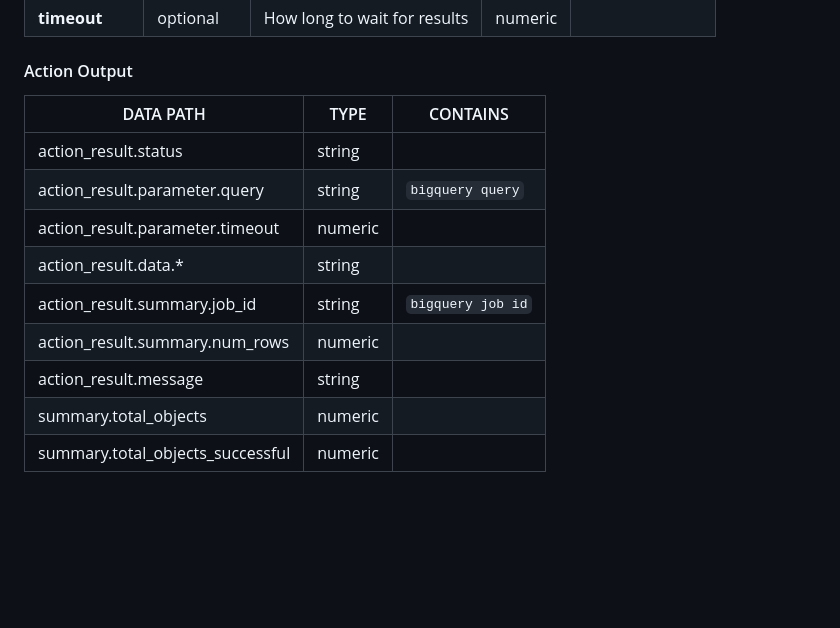
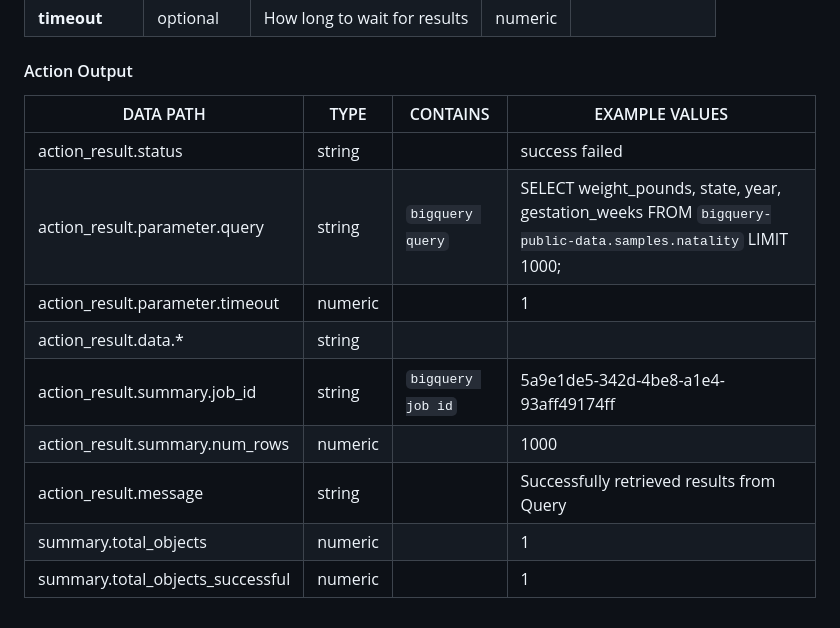
Before and after one commit to splunk-soar-connectors/bigquery, a Markdown page: README.md, the part around the change printed below. GitHub-like rendering; blank space fills up the shorter version.

```diff
--- a/README.md
+++ b/README.md
@@ -134,14 +134,14 @@ PARAMETER | REQUIRED | DESCRIPTION | TYPE | CONTAINS
 **timeout** |  optional  | How long to wait for results | numeric |
 
 #### Action Output
-DATA PATH | TYPE | CONTAINS
---------- | ---- | --------
-action\_result\.status | string |
-action\_result\.parameter\.query | string |  `bigquery query`
-action\_result\.parameter\.timeout | numeric |
-action\_result\.data\.\* | string |
-action\_result\.summary\.job\_id | string |  `bigquery job id`
-action\_result\.summary\.num\_rows | numeric |
-action\_result\.message | string |
-summary\.total\_objects | numeric |
-summary\.total\_objects\_successful | numeric |
+DATA PATH | TYPE | CONTAINS | EXAMPLE VALUES
+--------- | ---- | -------- | --------------
+action_result.status | string |  |   success  failed
+action_result.parameter.query | string |  `bigquery query`  |   SELECT  weight_pounds, state, year, gestation_weeks FROM  `bigquery-public-data.samples.natality` LIMIT 1000;
+action_result.parameter.timeout | numeric |  |   1
+action_result.data.\* | string |  |
+action_result.summary.job_id | string |  `bigquery job id`  |   5a9e1de5-342d-4be8-a1e4-93aff49174ff
+action_result.summary.num_rows | numeric |  |   1000
+action_result.message | string |  |   Successfully retrieved results from Query
+summary.total_objects | numeric |  |   1
+summary.total_objects_successful | numeric |  |   1
```
Also changed, not shown: other parts of README.md (+28 -28 lines).
